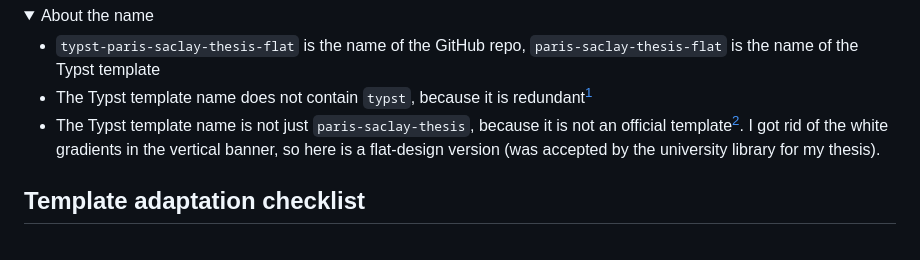
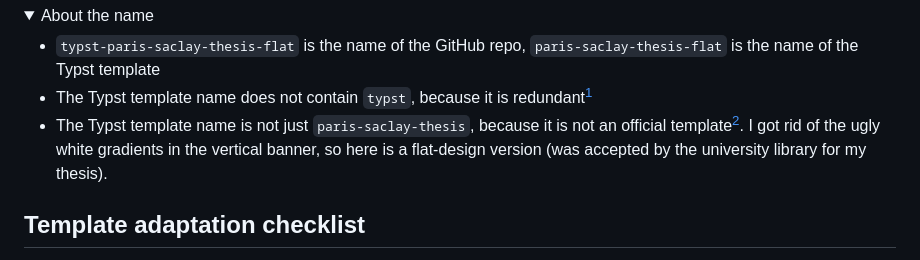
Before and after one commit to sebmestrallet/typst-paris-saclay-thesis-flat, a Markdown page: README.md, the part around the change. Rendered like a GitHub page; folded sections open.

Commit message:
make clear I don't like the official template

```diff
--- a/README.md
+++ b/README.md
@@ -14,7 +14,7 @@ An unofficial, flat-design Typst template for Paris-Saclay University theses
 
 - `typst-paris-saclay-thesis-flat` is the name of the GitHub repo, `paris-saclay-thesis-flat` is the name of the Typst template
 - The Typst template name does not contain `typst`, because it is redundant[^typst_template_naming]
-- The Typst template name is not just `paris-saclay-thesis`, because it is not an official template[^typst_template_naming]. I got rid of the white gradients in the vertical banner, so here is a flat-design version (was accepted by the university library for my thesis).
+- The Typst template name is not just `paris-saclay-thesis`, because it is not an official template[^typst_template_naming]. I got rid of the ugly white gradients in the vertical banner, so here is a flat-design version (was accepted by the university library for my thesis).
 
 [^typst_template_naming]: https://github.com/typst/packages?tab=readme-ov-file#submission-guidelines
 
```
